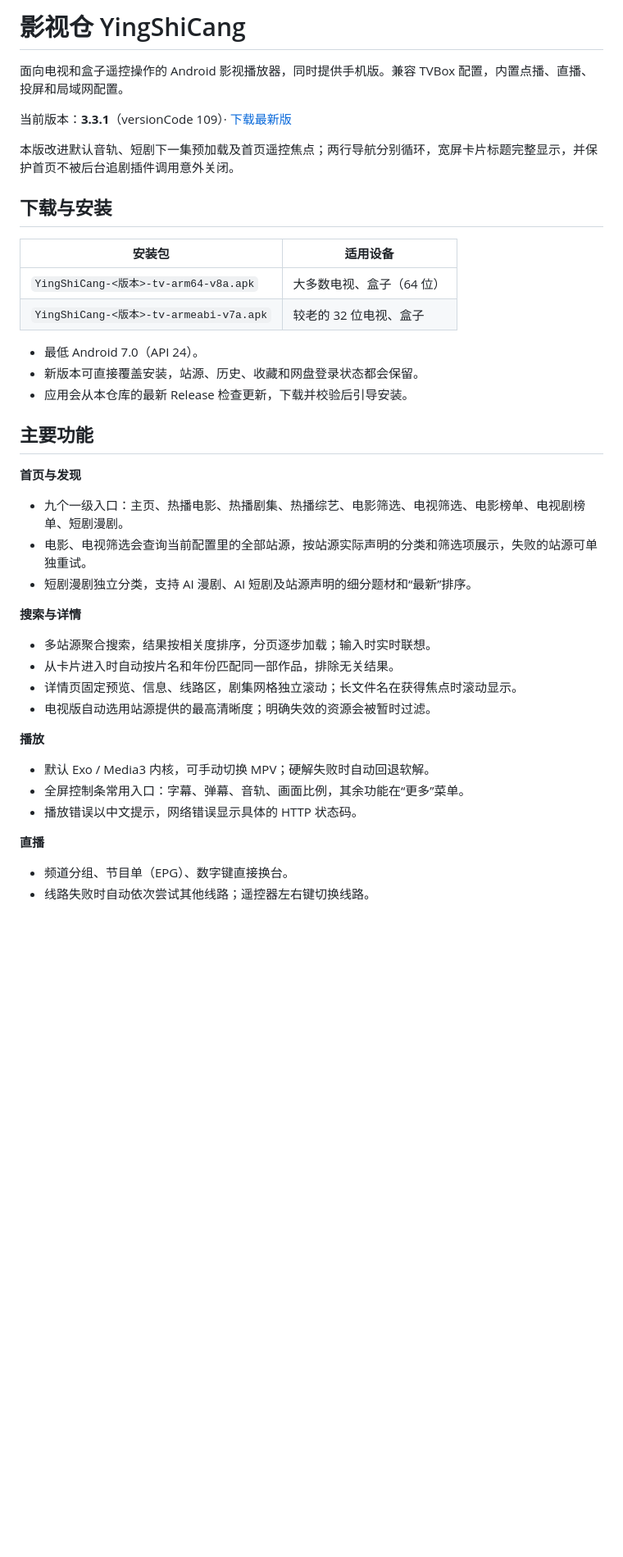
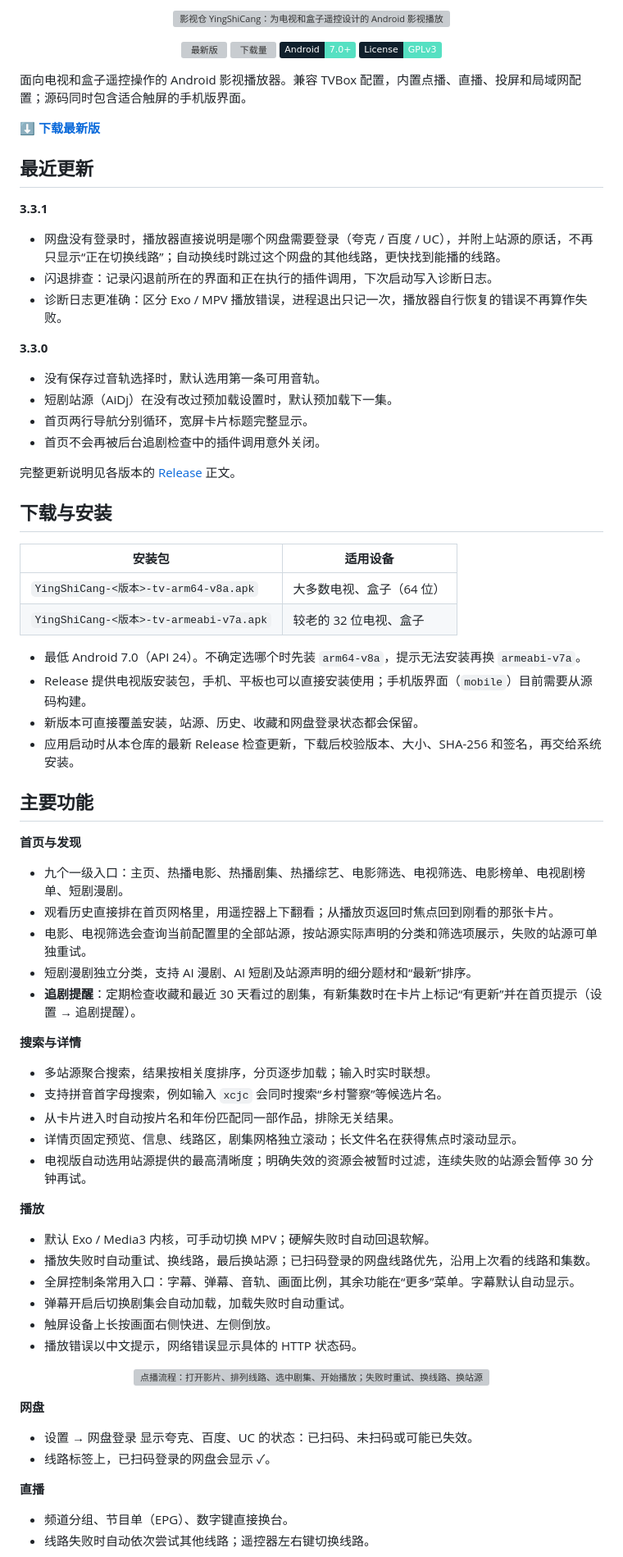
Before and after one commit to LuckyWDGS/YingShiCang, a Markdown page: README.md, the part around one of its changes. Shown at 82% size. Rendered like a GitHub page; badges without logos; blank space fills up the shorter version; grey boxes are pictures that could not be loaded.

```diff
--- a/README.md
+++ b/README.md
@@ -1,10 +1,32 @@
-# 影视仓 YingShiCang
+<p align="center">
+  <img src="docs/images/banner.svg" alt="影视仓 YingShiCang：为电视和盒子遥控设计的 Android 影视播放器" width="100%">
+</p>
 
-面向电视和盒子遥控操作的 Android 影视播放器，同时提供手机版。兼容 TVBox 配置，内置点播、直播、投屏和局域网配置。
+<p align="center">
+  <a href="https://github.com/LuckyWDGS/YingShiCang/releases/latest"><img src="https://img.shields.io/github/v/release/LuckyWDGS/YingShiCang?label=%E6%9C%80%E6%96%B0%E7%89%88&color=56E0C2&labelColor=10202C" alt="最新版"></a>
+  <a href="https://github.com/LuckyWDGS/YingShiCang/releases"><img src="https://img.shields.io/github/downloads/LuckyWDGS/YingShiCang/total?label=%E4%B8%8B%E8%BD%BD&color=56E0C2&labelColor=10202C" alt="下载量"></a>
+  <img src="https://img.shields.io/badge/Android-7.0%2B-56E0C2?labelColor=10202C&logo=android&logoColor=white" alt="Android 7.0+">
+  <a href="LICENSE.md"><img src="https://img.shields.io/badge/License-GPLv3-56E0C2?labelColor=10202C" alt="GPLv3"></a>
+</p>
 
-当前版本：**3.3.1**（versionCode 109）· [下载最新版](https://github.com/LuckyWDGS/YingShiCang/releases/latest)
+面向电视和盒子遥控操作的 Android 影视播放器。兼容 TVBox 配置，内置点播、直播、投屏和局域网配置；源码同时包含适合触屏的手机版界面。
 
-本版改进默认音轨、短剧下一集预加载及首页遥控焦点；两行导航分别循环，宽屏卡片标题完整显示，并保护首页不被后台追剧插件调用意外关闭。
+**[⬇ 下载最新版](https://github.com/LuckyWDGS/YingShiCang/releases/latest)**
+
+## 最近更新
+
+**3.3.1**
+- 网盘没有登录时，播放器直接说明是哪个网盘需要登录（夸克 / 百度 / UC），并附上站源的原话，不再只显示“正在切换线路”；自动换线时跳过这个网盘的其他线路，更快找到能播的线路。
+- 闪退排查：记录闪退前所在的界面和正在执行的插件调用，下次启动写入诊断日志。
+- 诊断日志更准确：区分 Exo / MPV 播放错误，进程退出只记一次，播放器自行恢复的错误不再算作失败。
+
+**3.3.0**
+- 没有保存过音轨选择时，默认选用第一条可用音轨。
+- 短剧站源（AiDj）在没有改过预加载设置时，默认预加载下一集。
+- 首页两行导航分别循环，宽屏卡片标题完整显示。
+- 首页不会再被后台追剧检查中的插件调用意外关闭。
+
+完整更新说明见各版本的 [Release](https://github.com/LuckyWDGS/YingShiCang/releases) 正文。
 
 ## 下载与安装
 
@@ -13,27 +35,40 @@
 | `YingShiCang-<版本>-tv-arm64-v8a.apk` | 大多数电视、盒子（64 位） |
 | `YingShiCang-<版本>-tv-armeabi-v7a.apk` | 较老的 32 位电视、盒子 |
 
-- 最低 Android 7.0（API 24）。
+- 最低 Android 7.0（API 24）。不确定选哪个时先装 `arm64-v8a`，提示无法安装再换 `armeabi-v7a`。
+- Release 提供电视版安装包，手机、平板也可以直接安装使用；手机版界面（`mobile`）目前需要从源码构建。
 - 新版本可直接覆盖安装，站源、历史、收藏和网盘登录状态都会保留。
-- 应用会从本仓库的最新 Release 检查更新，下载并校验后引导安装。
+- 应用启动时从本仓库的最新 Release 检查更新，下载后校验版本、大小、SHA-256 和签名，再交给系统安装。
 
 ## 主要功能
 
 **首页与发现**
 - 九个一级入口：主页、热播电影、热播剧集、热播综艺、电影筛选、电视筛选、电影榜单、电视剧榜单、短剧漫剧。
+- 观看历史直接排在首页网格里，用遥控器上下翻看；从播放页返回时焦点回到刚看的那张卡片。
 - 电影、电视筛选会查询当前配置里的全部站源，按站源实际声明的分类和筛选项展示，失败的站源可单独重试。
 - 短剧漫剧独立分类，支持 AI 漫剧、AI 短剧及站源声明的细分题材和“最新”排序。
+- **追剧提醒**：定期检查收藏和最近 30 天看过的剧集，有新集数时在卡片上标记“有更新”并在首页提示（设置 → 追剧提醒）。
 
 **搜索与详情**
 - 多站源聚合搜索，结果按相关度排序，分页逐步加载；输入时实时联想。
+- 支持拼音首字母搜索，例如输入 `xcjc` 会同时搜索“乡村警察”等候选片名。
 - 从卡片进入时自动按片名和年份匹配同一部作品，排除无关结果。
 - 详情页固定预览、信息、线路区，剧集网格独立滚动；长文件名在获得焦点时滚动显示。
-- 电视版自动选用站源提供的最高清晰度；明确失效的资源会被暂时过滤。
+- 电视版自动选用站源提供的最高清晰度；明确失效的资源会被暂时过滤，连续失败的站源会暂停 30 分钟再试。
 
 **播放**
 - 默认 Exo / Media3 内核，可手动切换 MPV；硬解失败时自动回退软解。
-- 全屏控制条常用入口：字幕、弹幕、音轨、画面比例，其余功能在“更多”菜单。
+- 播放失败时自动重试、换线路，最后换站源；已扫码登录的网盘线路优先，沿用上次看的线路和集数。
+- 全屏控制条常用入口：字幕、弹幕、音轨、画面比例，其余功能在“更多”菜单。字幕默认自动显示。
+- 弹幕开启后切换剧集会自动加载，加载失败时自动重试。
+- 触屏设备上长按画面右侧快进、左侧倒放。
 - 播放错误以中文提示，网络错误显示具体的 HTTP 状态码。
+
+<p align="center"><img src="docs/images/playback-flow.svg" alt="点播流程：打开影片、排列线路、选中剧集、开始播放；失败时重试、换线路、换站源" width="100%"></p>
+
+**网盘**
+- 设置 → 网盘登录 显示夸克、百度、UC 的状态：已扫码、未扫码或可能已失效。
+- 线路标签上，已扫码登录的网盘会显示 ✓。
 
 **直播**
 - 频道分组、节目单（EPG）、数字键直接换台。
```
Also changed, not shown: other parts of README.md (+36 -6 lines), docs/build.md (+3 -1 lines), docs/日志上传-阿里云OSS部署.md (+1 -1 lines), docs/images/config-center-desktop.png (added), docs/images/config-center-phone.png (added), 5 other files.
